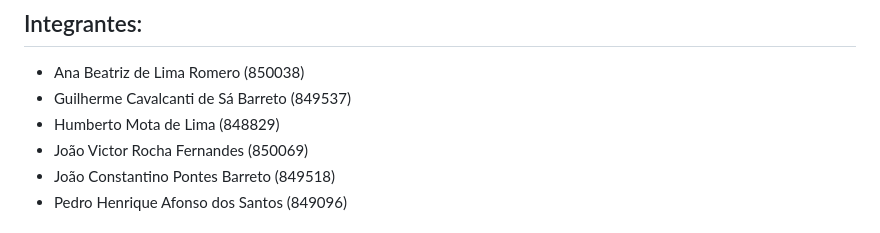
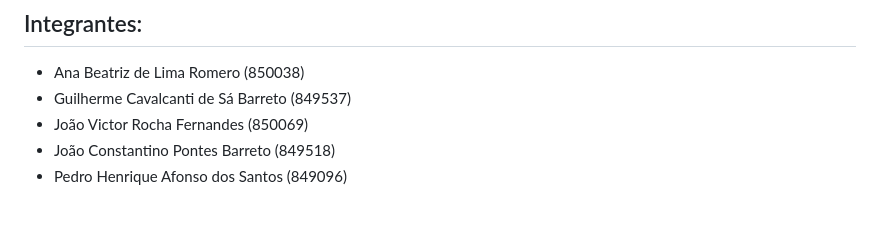
Before and after one commit to naoehcleber/Pomodojo, a Markdown page: README.md, the part around the change. Rendered like a GitHub page.

```diff
--- a/README.md
+++ b/README.md
@@ -4,7 +4,6 @@
 
 - Ana Beatriz de Lima Romero (850038)
 - Guilherme Cavalcanti de Sá Barreto (849537)
-- Humberto Mota de Lima (848829)
 - João Victor Rocha Fernandes (850069)
 - João Constantino Pontes Barreto (849518)
 - Pedro Henrique Afonso dos Santos (849096)
```
